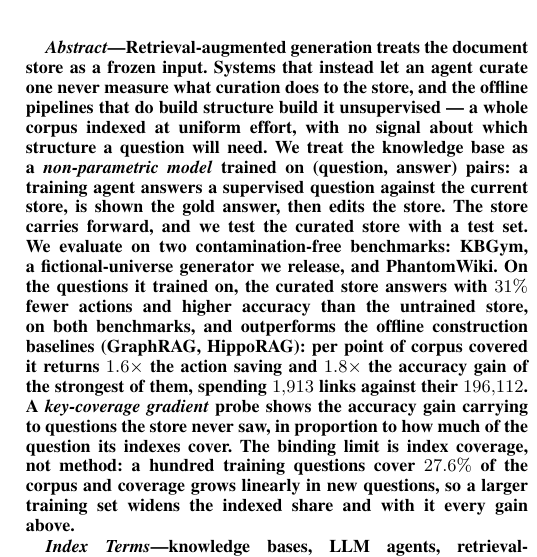
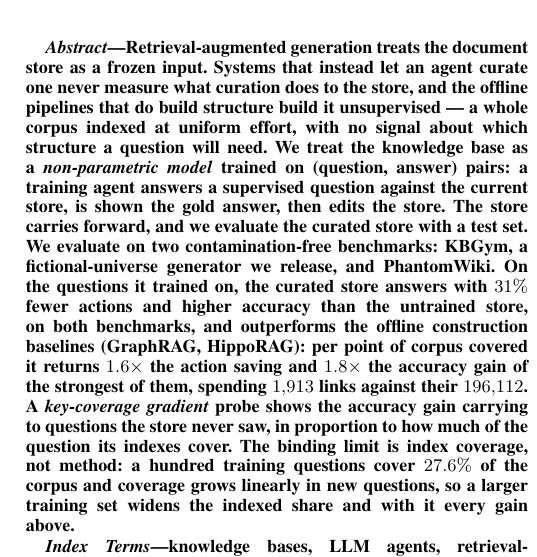
Before and after one commit to impanyu/Training-a-Knowledge-Base-Supervised-Structure-Learning-for-Agent-Curated-Document-Stores, a LaTeX paper (paper/main.tex): part of one column of page 1 of 11, cut so that both start at the same text. Compiled offline with pdfLaTeX.

Commit message:
abstract: test -> evaluate
Co-Authored-By: Claude Opus 5 <noreply@anthropic.com>

```diff
--- a/paper/main.tex
+++ b/paper/main.tex
@@ -49,20 +49,21 @@ it unsupervised --- a whole corpus indexed at uniform effort, with no signal
 about which structure a question will need. We treat the knowledge base as a
 \emph{non-parametric model} trained on (question, answer) pairs: a training
 agent answers a supervised question against the current store, is shown the
-gold answer, then edits the store. The store carries forward, and we test
-the curated store with a test set. We evaluate on two contamination-free
-benchmarks: KBGym, a fictional-universe generator we release, and
-PhantomWiki. On the questions it trained on, the curated store answers with
-$31\%$ fewer actions and higher accuracy than the untrained store, on both
-benchmarks, and outperforms the offline construction baselines (GraphRAG,
-HippoRAG): per point of corpus covered it returns $1.6\times$ the action
-saving and $1.8\times$ the accuracy gain of the strongest of them, spending
-$1{,}913$ links against their $196{,}112$. A \emph{key-coverage gradient}
-probe shows the accuracy gain carrying to questions the store never saw, in
-proportion to how much of the question its indexes cover. The binding limit
-is index coverage, not method: a hundred training questions cover $27.6\%$
-of the corpus and coverage grows linearly in new questions, so a larger
-training set widens the indexed share and with it every gain above.
+gold answer, then edits the store. The store carries forward, and we
+evaluate the curated store with a test set. We evaluate on two
+contamination-free benchmarks: KBGym, a fictional-universe generator we
+release, and PhantomWiki. On the questions it trained on, the curated store
+answers with $31\%$ fewer actions and higher accuracy than the untrained
+store, on both benchmarks, and outperforms the offline construction
+baselines (GraphRAG, HippoRAG): per point of corpus covered it returns
+$1.6\times$ the action saving and $1.8\times$ the accuracy gain of the
+strongest of them, spending $1{,}913$ links against their $196{,}112$. A
+\emph{key-coverage gradient} probe shows the accuracy gain carrying to
+questions the store never saw, in proportion to how much of the question its
+indexes cover. The binding limit is index coverage, not method: a hundred
+training questions cover $27.6\%$ of the corpus and coverage grows linearly
+in new questions, so a larger training set widens the indexed share and with
+it every gain above.
 \end{abstract}
 
 \begin{IEEEkeywords}
```
